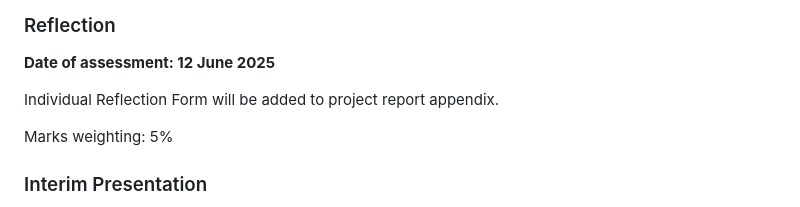
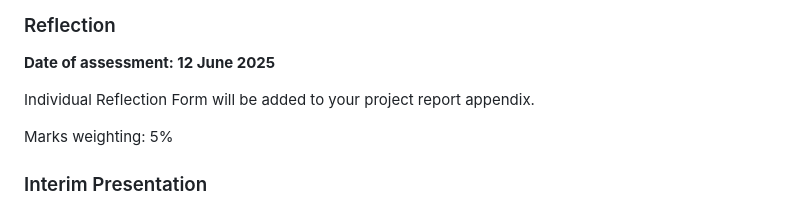
Before and after one commit to hakanmerdan/EEESeaBoat2025, a Markdown page: doc/brief.md, the part around the change. Drawn GitHub-style.

```diff
--- a/doc/brief.md
+++ b/doc/brief.md
@@ -55,7 +55,7 @@ The project will be assessed with an interim interview, a final report and a dem
 
 **Date of assessment:  12 June 2025**
 
-Individual Reflection Form will be added to project report appendix.
+Individual Reflection Form will be added to your project report appendix.
 
 Marks weighting: 5%
 
```
Also changed, not shown: doc/README.md (+3 -3 lines), doc/magnet_location_duck_2.png (deleted), doc/orange-disc.png.
